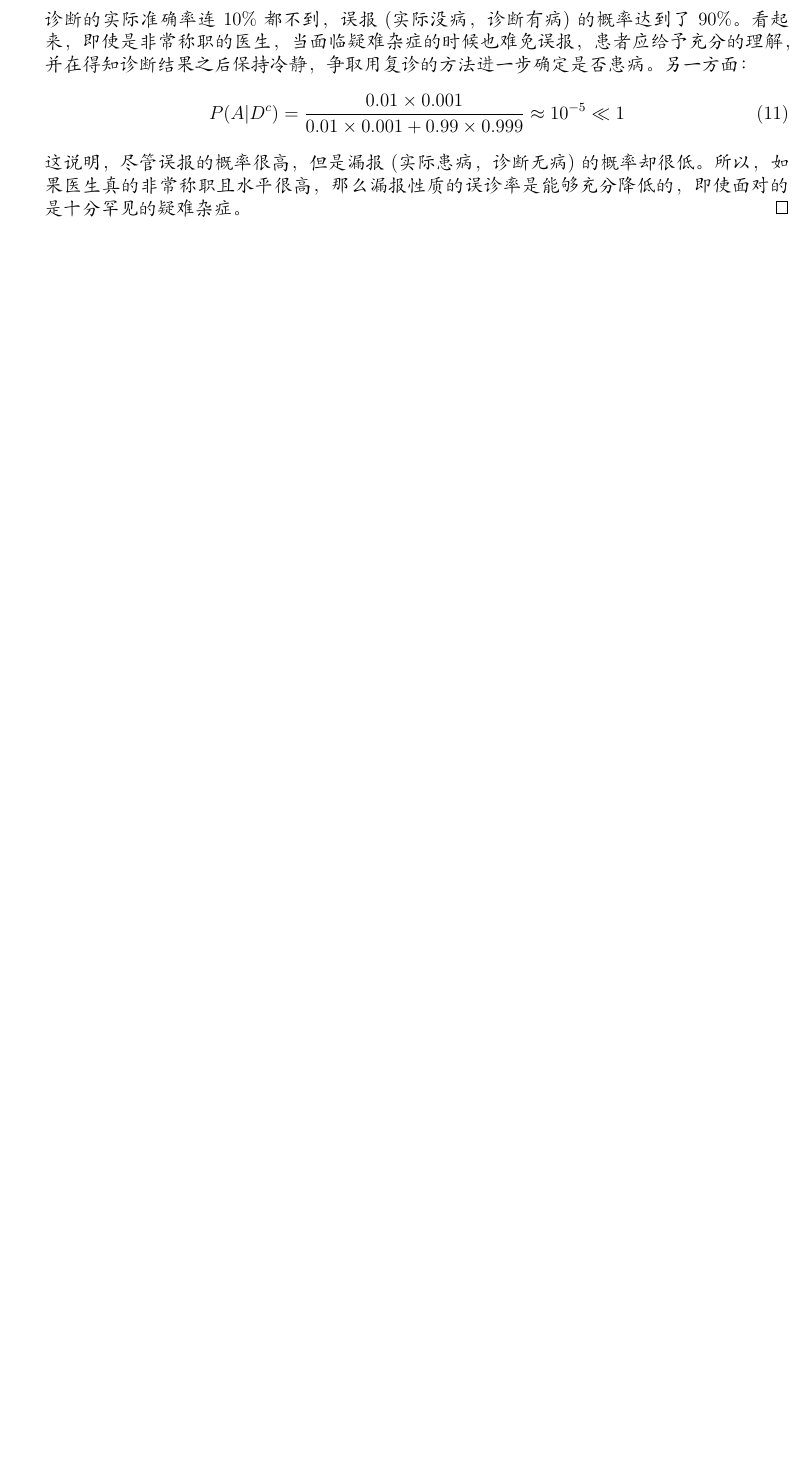
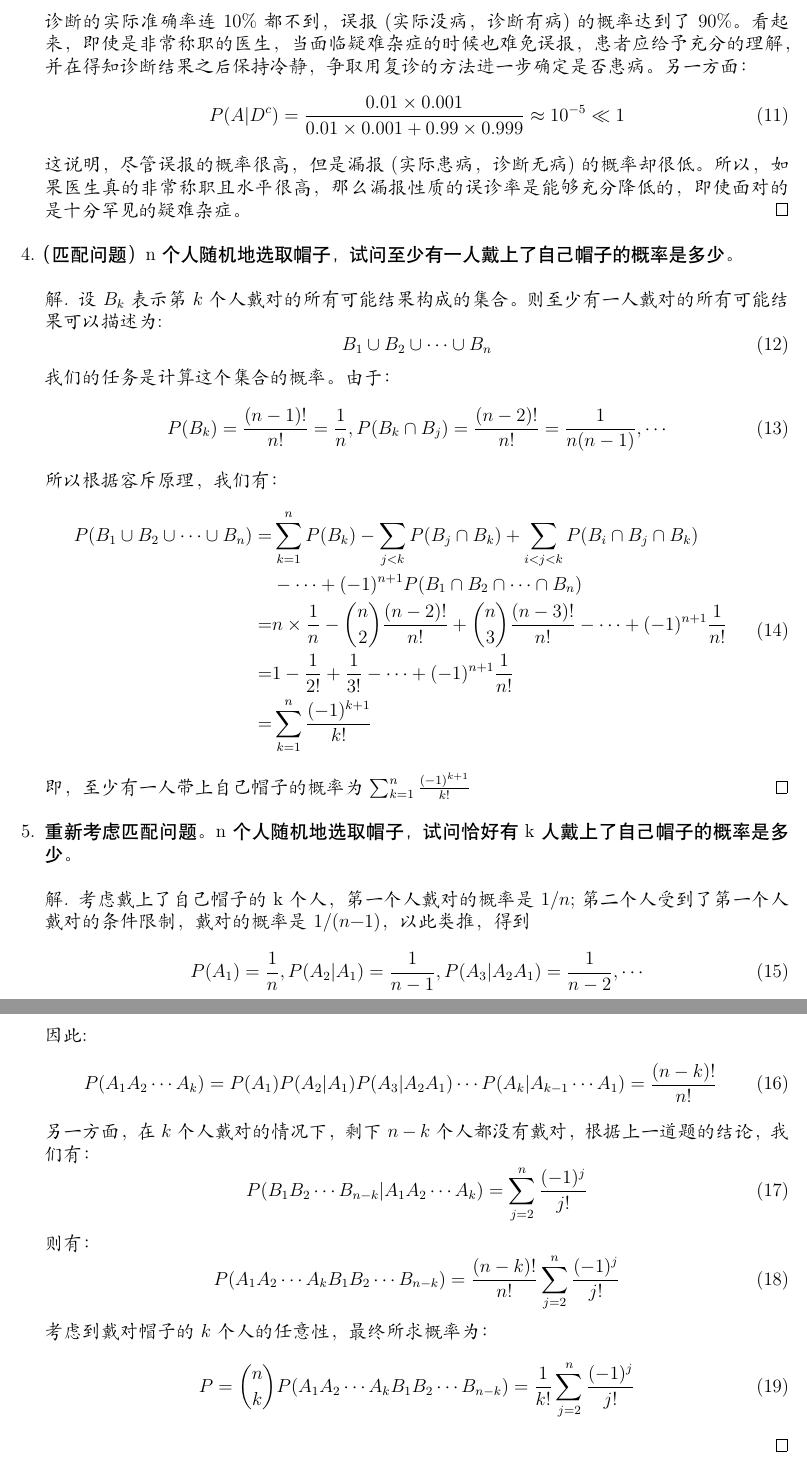
Before and after one commit to luoyt14/ProbabilityExercise, a LaTeX document (ex1/main.tex): part of page 3 of 3 before the commit and two parts of pages 3 and 4 of 4 after it, the two joined at a grey line, cut so that both start at the same text, the shorter picture padded with empty space. Compiled offline with XeLaTeX; a missing font is replaced by an installed copy or a similar font.

Commit message:
add two exercises

```diff
--- a/ex1/main.tex
+++ b/ex1/main.tex
@@ -102,6 +102,53 @@
 	\end{equation}
 	这说明，尽管误报的概率很高，但是漏报(实际患病，诊断无病)的概率却很低。所以，如果医生真的非常称职且水平很高，那么漏报性质的误诊率是能够充分降低的，即使面对的是十分罕见的疑难杂症。
 \end{proof}
+
+\item {\hei （匹配问题）n个人随机地选取帽子，试问至少有一人戴上了自己帽子的概率是多少。}
+\begin{proof}[解]
+	设$B_k$表示第$k$个人戴对的所有可能结果构成的集合。则至少有一人戴对的所有可能结果可以描述为:
+	\begin{equation}
+	B_1\cup B_2\cup\cdots\cup B_n
+	\end{equation}
+	我们的任务是计算这个集合的概率。由于：
+	\begin{equation}
+	P(B_k)=\frac{(n-1)!}{n!}=\frac{1}{n},P(B_k\cap B_j)=\frac{(n-2)!}{n!}=\frac{1}{n(n-1)},\cdots
+	\end{equation}
+	所以根据容斥原理，我们有：
+	\begin{equation}
+	\begin{aligned}
+	P(B_1\cup B_2\cup\cdots\cup B_n)=&\sum_{k=1}^{n}P(B_k)-\sum_{j<k}P(B_j\cap B_k)+\sum_{i<j<k}P(B_i\cap B_j\cap B_k) \\
+	&-\cdots+(-1)^{n+1}P(B_1\cap B_2\cap \cdots \cap B_n) \\
+	=&n\times\frac{1}{n}-\binom{n}{2}\frac{(n-2)!}{n!}+\binom{n}{3}\frac{(n-3)!}{n!}-\cdots+(-1)^{n+1}\frac{1}{n!} \\
+	=&1-\frac{1}{2!}+\frac{1}{3!}-\cdots+(-1)^{n+1}\frac{1}{n!} \\
+	=&\sum_{k=1}^{n}\frac{(-1)^{k+1}}{k!}
+	\end{aligned}
+	\end{equation}
+	即，至少有一人带上自己帽子的概率为$\sum_{k=1}^{n}\frac{(-1)^{k+1}}{k!}$
+\end{proof}
+
+\item {\hei 重新考虑匹配问题。n个人随机地选取帽子，试问恰好有k人戴上了自己帽子的概率是多少。}
+\begin{proof}[解]
+	考虑戴上了自己帽子的k个人，第一个人戴对的概率是$1/n$;第二个人受到了第一个人戴对的条件限制，戴对的概率是$1/(n−1)$，以此类推，得到
+	\begin{equation}
+	P(A_1)=\frac{1}{n},P(A_2|A_1)=\frac{1}{n-1},P(A_3|A_2A_1)=\frac{1}{n-2},\cdots
+	\end{equation}
+	因此:
+	\begin{equation}
+	P(A_1A_2\cdots A_k)=P(A_1)P(A_2|A_1)P(A_3|A_2A_1)\cdots P(A_k|A_{k-1}\cdots A_1)=\frac{(n-k)!}{n!}
+	\end{equation}
+	另一方面，在$k$个人戴对的情况下，剩下$n-k$个人都没有戴对，根据上一道题的结论，我们有：
+	\begin{equation}
+	P(B_1B_2\cdots B_{n-k}|A_1A_2\cdots A_k)=\sum_{j=2}^{n}\frac{(-1)^{j}}{j!}
+	\end{equation}
+	则有：
+	\begin{equation}
+	P(A_1A_2\cdots A_kB_1B_2\cdots B_{n-k})=\frac{(n-k)!}{n!}\sum_{j=2}^{n}\frac{(-1)^{j}}{j!}
+	\end{equation}
+	考虑到戴对帽子的$k$个人的任意性，最终所求概率为：
+	\begin{equation}
+	P=\binom{n}{k}P(A_1A_2\cdots A_kB_1B_2\cdots B_{n-k})=\frac{1}{k!}\sum_{j=2}^{n}\frac{(-1)^{j}}{j!}
+	\end{equation}
+\end{proof}
 \end{enumerate}
 
 \end{document}
```
Also changed, not shown: ex1/main.pdf, 1 other file.
